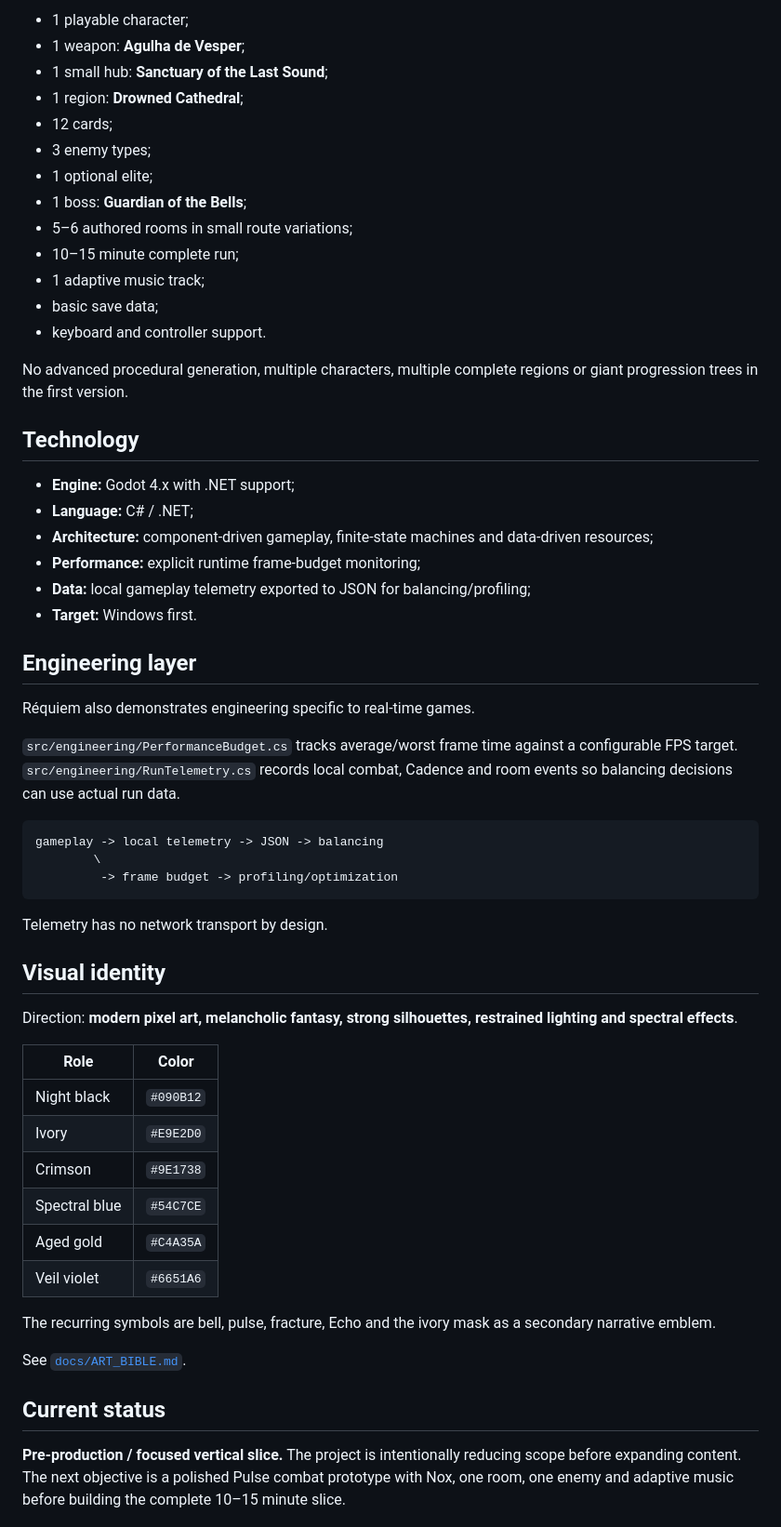
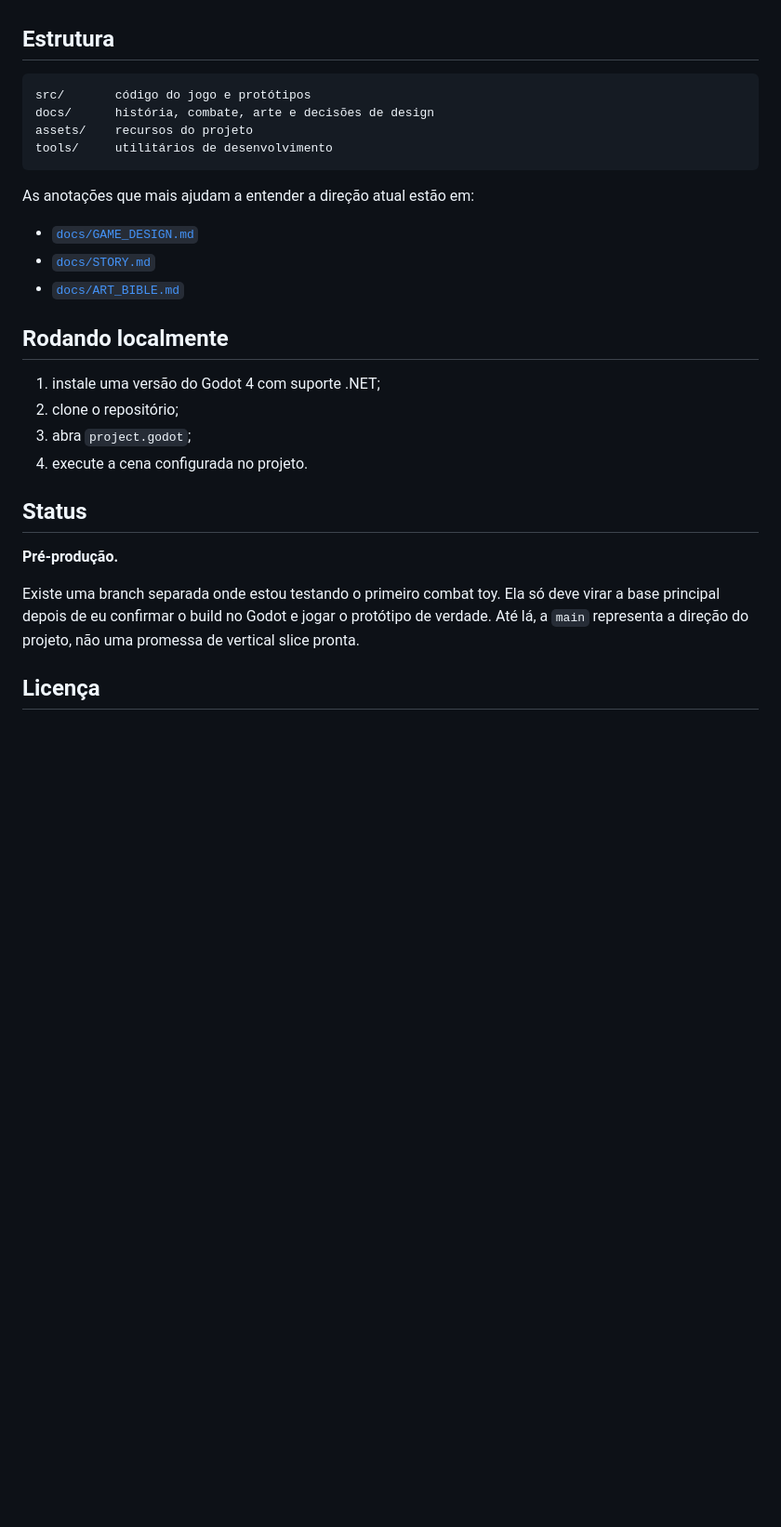
Before and after one commit to PHenriquen/Game-R-quiem, a Markdown page: README.md, the part around one of its changes. Shown at 93% size. GitHub-like rendering; blank space fills up the shorter version.

````diff
--- a/README.md
+++ b/README.md
@@ -68,61 +49,31 @@ Nox is quiet, observant and uncertain about his own past. His identity is rebuil
 
-- 1 playable character;
-- 1 weapon: **Agulha de Vesper**;
-- 1 small hub: **Sanctuary of the Last Sound**;
-- 1 region: **Drowned Cathedral**;
-- 12 cards;
-- 3 enemy types;
-- 1 optional elite;
-- 1 boss: **Guardian of the Bells**;
-- 5–6 authored rooms in small route variations;
-- 10–15 minute complete run;
-- 1 adaptive music track;
-- basic save data;
-- keyboard and controller support.
-
-No advanced procedural generation, multiple characters, multiple complete regions or giant progression trees in the first version.
-
-## Technology
-
-- **Engine:** Godot 4.x with .NET support;
-- **Language:** C# / .NET;
-- **Architecture:** component-driven gameplay, finite-state machines and data-driven resources;
-- **Performance:** explicit runtime frame-budget monitoring;
-- **Data:** local gameplay telemetry exported to JSON for balancing/profiling;
-- **Target:** Windows first.
-
-## Engineering layer
-
-Réquiem also demonstrates engineering specific to real-time games.
-
-`src/engineering/PerformanceBudget.cs` tracks average/worst frame time against a configurable FPS target. `src/engineering/RunTelemetry.cs` records local combat, Cadence and room events so balancing decisions can use actual run data.
+## Estrutura
 
 ```text
-gameplay -> local telemetry -> JSON -> balancing
-        \
-         -> frame budget -> profiling/optimization
+src/       código do jogo e protótipos
+docs/      história, combate, arte e decisões de design
+assets/    recursos do projeto
+tools/     utilitários de desenvolvimento
 ```
 
-Telemetry has no network transport by design.
+As anotações que mais ajudam a entender a direção atual estão em:
 
-## Visual identity
+- [`docs/GAME_DESIGN.md`](docs/GAME_DESIGN.md)
+- [`docs/STORY.md`](docs/STORY.md)
+- [`docs/ART_BIBLE.md`](docs/ART_BIBLE.md)
 
-Direction: **modern pixel art, melancholic fantasy, strong silhouettes, restrained lighting and spectral effects**.
+## Rodando localmente
 
-| Role | Color |
-|---|---|
-| Night black | `#090B12` |
-| Ivory | `#E9E2D0` |
-| Crimson | `#9E1738` |
-| Spectral blue | `#54C7CE` |
-| Aged gold | `#C4A35A` |
-| Veil violet | `#6651A6` |
+1. instale uma versão do Godot 4 com suporte .NET;
+2. clone o repositório;
+3. abra `project.godot`;
+4. execute a cena configurada no projeto.
 
-The recurring symbols are bell, pulse, fracture, Echo and the ivory mask as a secondary narrative emblem.
+## Status
 
-See [`docs/ART_BIBLE.md`](docs/ART_BIBLE.md).
+**Pré-produção.**
 
-## Current status
+Existe uma branch separada onde estou testando o primeiro combat toy. Ela só deve virar a base principal depois de eu confirmar o build no Godot e jogar o protótipo de verdade. Até lá, a `main` representa a direção do projeto, não uma promessa de vertical slice pronta.
 
-**Pre-production / focused vertical slice.** The project is intentionally reducing scope before expanding content. The next objective is a polished Pulse combat prototype with Nox, one room, one enemy and adaptive music before building the complete 10–15 minute slice.
+## Licença
 
````
Also changed, not shown: other parts of README.md (+28 -56 lines), CONTRIBUTING.md (deleted, +0 -29 lines).
